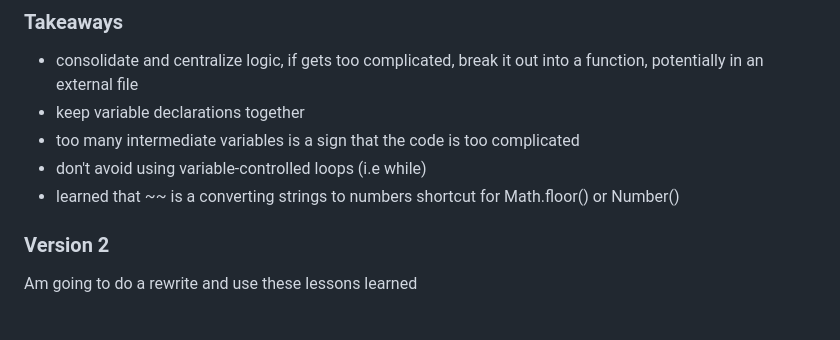
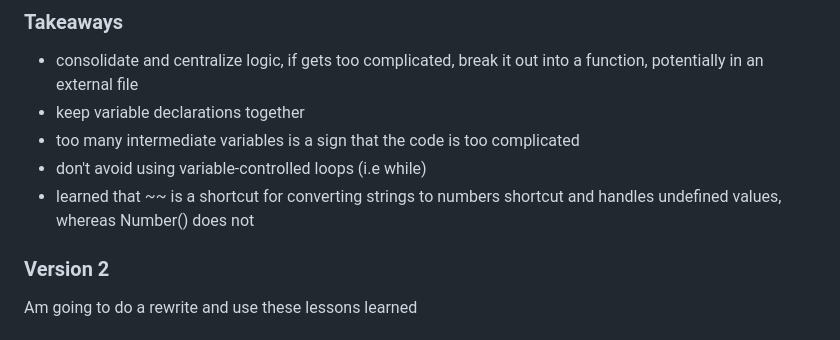
Before and after one commit to dougdyson/katas, a Markdown page: challenges/addingBigNumbers/notes.md, the part around the change. GitHub-like rendering.

Commit message:
update notes

```diff
--- a/challenges/addingBigNumbers/notes.md
+++ b/challenges/addingBigNumbers/notes.md
@@ -67,7 +67,7 @@ Running the code through ChatGPT for suggestion revealed that I had spread out t
 - keep variable declarations together
 - too many intermediate variables is a sign that the code is too complicated
 - don't avoid using variable-controlled loops (i.e while)
-- learned that ~~ is a converting strings to numbers shortcut for Math.floor() or Number()
+- learned that ~~ is a shortcut for converting strings to numbers shortcut and handles undefined values, whereas Number() does not
 
 ### Version 2
 Am going to do a rewrite and use these lessons learned
```
